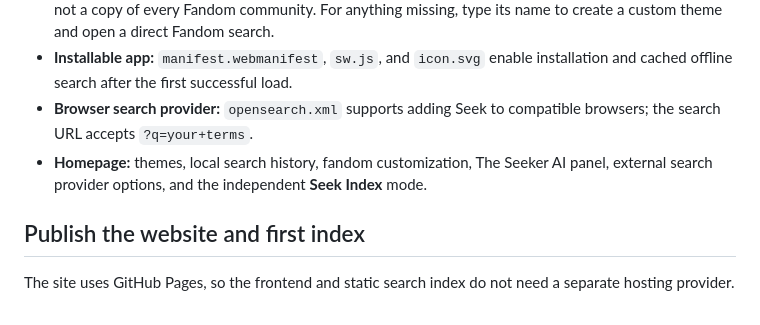
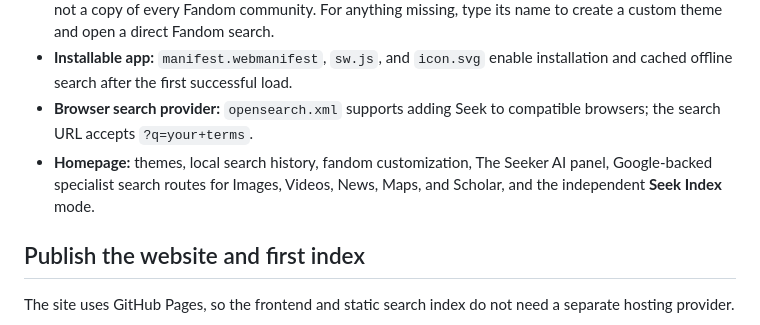
Before and after one commit to factorydefaulth12/Seek, a Markdown page: README.md, the part around the change. Rendered like a GitHub page.

Commit message:
Document Seek search tabs and 40000 page growth target

```diff
--- a/README.md
+++ b/README.md
@@ -14,7 +14,7 @@ Seek now has two search paths: a static index hosted alongside the website on Gi
 - **Fandom multiverse:** a searchable, category-filtered directory of 1,000+ anime, animation, TV/film, book, game, comic, music, webtoon, creator, aesthetic, sports, mythology, and internet-culture fandoms. Choosing any entry applies a deterministic custom colour palette and saves it to the local fandom constellation. Users can type any fandom name to generate a custom theme. For the full live catalogue, links open Fandom's official Explore/search experience. Cards attempt to load live reference thumbnails from Wikipedia's public page-summary endpoint and fall back to emoji artwork when a page has no suitable image. Every entry also has a direct link to search Fandom's official community catalogue. This is not a copy of every Fandom community. For anything missing, type its name to create a custom theme and open a direct Fandom search.
 - **Installable app:** `manifest.webmanifest`, `sw.js`, and `icon.svg` enable installation and cached offline search after the first successful load.
 - **Browser search provider:** `opensearch.xml` supports adding Seek to compatible browsers; the search URL accepts `?q=your+terms`.
-- **Homepage:** themes, local search history, fandom customization, The Seeker AI panel, external search provider options, and the independent **Seek Index** mode.
+- **Homepage:** themes, local search history, fandom customization, The Seeker AI panel, Google-backed specialist search routes for Images, Videos, News, Maps, and Scholar, and the independent **Seek Index** mode.
 
 ## Publish the website and first index
 
```
